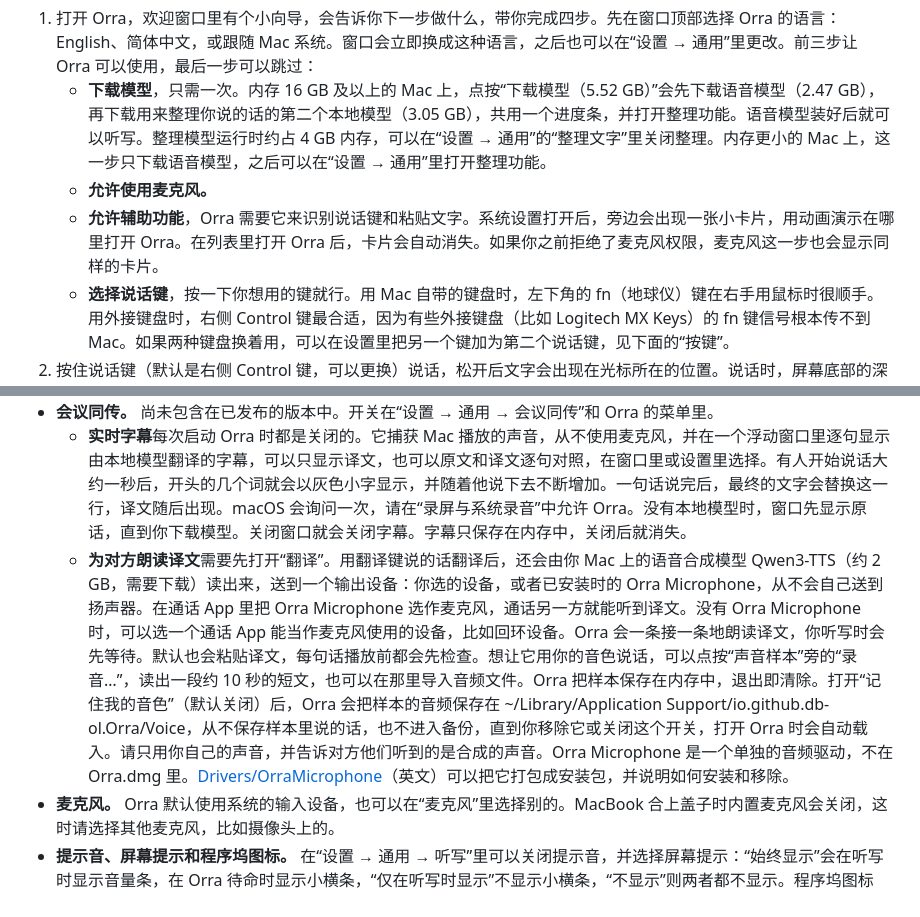
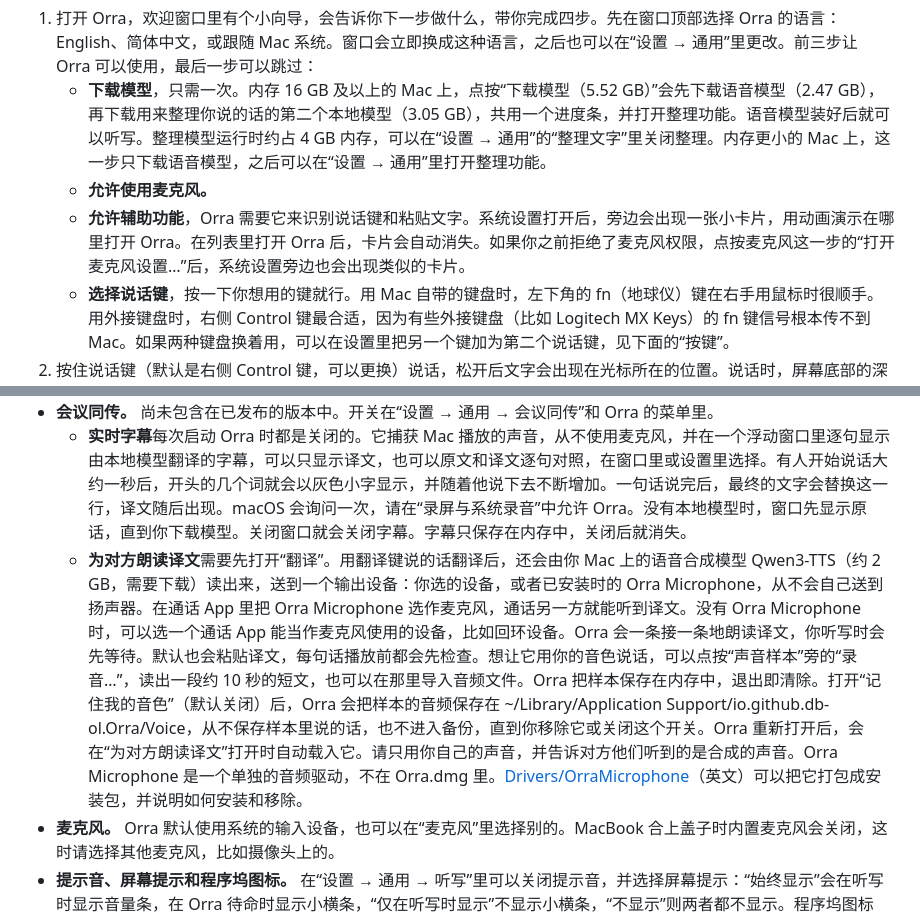
Before and after one commit to db-ol/Orra, a Markdown page: README.zh-CN.md, 2 parts joined by grey strips. Drawn GitHub-style.

```diff
--- a/README.zh-CN.md
+++ b/README.zh-CN.md
@@ -106,7 +106,7 @@
 1. 打开 Orra，欢迎窗口里有个小向导，会告诉你下一步做什么，带你完成四步。先在窗口顶部选择 Orra 的语言：English、简体中文，或跟随 Mac 系统。窗口会立即换成这种语言，之后也可以在“设置 → 通用”里更改。前三步让 Orra 可以使用，最后一步可以跳过：
    - **下载模型**，只需一次。内存 16 GB 及以上的 Mac 上，点按“下载模型（5.52 GB）”会先下载语音模型（2.47 GB），再下载用来整理你说的话的第二个本地模型（3.05 GB），共用一个进度条，并打开整理功能。语音模型装好后就可以听写。整理模型运行时约占 4 GB 内存，可以在“设置 → 通用”的“整理文字”里关闭整理。内存更小的 Mac 上，这一步只下载语音模型，之后可以在“设置 → 通用”里打开整理功能。
    - **允许使用麦克风。**
-   - **允许辅助功能**，Orra 需要它来识别说话键和粘贴文字。系统设置打开后，旁边会出现一张小卡片，用动画演示在哪里打开 Orra。在列表里打开 Orra 后，卡片会自动消失。如果你之前拒绝了麦克风权限，麦克风这一步也会显示同样的卡片。
+   - **允许辅助功能**，Orra 需要它来识别说话键和粘贴文字。系统设置打开后，旁边会出现一张小卡片，用动画演示在哪里打开 Orra。在列表里打开 Orra 后，卡片会自动消失。如果你之前拒绝了麦克风权限，点按麦克风这一步的“打开麦克风设置…”后，系统设置旁边也会出现类似的卡片。
    - **选择说话键**，按一下你想用的键就行。用 Mac 自带的键盘时，左下角的 fn（地球仪）键在右手用鼠标时很顺手。用外接键盘时，右侧 Control 键最合适，因为有些外接键盘（比如 Logitech MX Keys）的 fn 键信号根本传不到 Mac。如果两种键盘换着用，可以在设置里把另一个键加为第二个说话键，见下面的“按键”。
 2. 按住说话键（默认是右侧 Control 键，可以更换）说话，松开后文字会出现在光标所在的位置。说话时，屏幕底部的深色小胶囊里有一排白色音量条随你的声音跳动（可以在设置里关掉），菜单栏里会出现 macOS 的橙色麦克风标志。
 3. Orra 在菜单栏和程序坞里，其他功能都在它的菜单和设置里。Orra 准备就绪后，欢迎窗口会显示“还可以试试”：整理、翻译和会议同传，还没打开的功能旁边有一个按钮，可以直接打开设置。
@@ -122,7 +122,7 @@
 - **翻译。** 默认关闭，在“设置 → 通用 → 功能”里打开“翻译”。翻译键在同一页的“按键”里，打开翻译后才能使用。它使用整理模型，即使整理文字关闭也能用。模型不在这台 Mac 上时，会先询问是否下载。按住翻译键（默认是右侧 Option 键，可以更换，说话键是右侧 Option 键时默认是右侧 Command 键）说话，松开后 Orra 会粘贴译文：中文翻译成英文，英文翻译成中文，也可以在“翻译”开关正下方的“翻译成”里固定翻译成其中一种。翻译成中文时，PR、iPhone 这类常用英文词可能保留英文。翻译键要按住 0.3 秒才开始录音，所以 Option 快捷键和右侧 Option 键输入的字符照常可用。快速连按两下翻译键，就能免手持翻译。录音时，音量条旁边会显示一个小标记：“译”，固定语言时显示“EN”或“中”。如果把说话键选作翻译键，或者反过来，两个键会互换，设置里会说明。超过 300 个字符的听写，以及没通过 Orra 检查或用时太长的译文，都会按你说的原话粘贴，所以你说的话不会丢。“粘贴原文”可以找回翻译之前的文字，“拷贝上次听写”拷贝的是译文，Orra 也不会从翻译后粘贴的文字中学习更正。在 M5 Pro 上，模型载入后，翻译一条短的听写大约需要三分之一秒。模型卸载后，按住时间很短的听写可能要等它加载完。
 - **会议同传。** 尚未包含在已发布的版本中。开关在“设置 → 通用 → 会议同传”和 Orra 的菜单里。
   - **实时字幕**每次启动 Orra 时都是关闭的。它捕获 Mac 播放的声音，从不使用麦克风，并在一个浮动窗口里逐句显示由本地模型翻译的字幕，可以只显示译文，也可以原文和译文逐句对照，在窗口里或设置里选择。有人开始说话大约一秒后，开头的几个词就会以灰色小字显示，并随着他说下去不断增加。一句话说完后，最终的文字会替换这一行，译文随后出现。macOS 会询问一次，请在“录屏与系统录音”中允许 Orra。没有本地模型时，窗口先显示原话，直到你下载模型。关闭窗口就会关闭字幕。字幕只保存在内存中，关闭后就消失。
-  - **为对方朗读译文**需要先打开“翻译”。用翻译键说的话翻译后，还会由你 Mac 上的语音合成模型 Qwen3-TTS（约 2 GB，需要下载）读出来，送到一个输出设备：你选的设备，或者已安装时的 Orra Microphone，从不会自己送到扬声器。在通话 App 里把 Orra Microphone 选作麦克风，通话另一方就能听到译文。没有 Orra Microphone 时，可以选一个通话 App 能当作麦克风使用的设备，比如回环设备。Orra 会一条接一条地朗读译文，你听写时会先等待。默认也会粘贴译文，每句话播放前都会先检查。想让它用你的音色说话，可以点按“声音样本”旁的“录音…”，读出一段约 10 秒的短文，也可以在那里导入音频文件。Orra 把样本保存在内存中，退出即清除。打开“记住我的音色”（默认关闭）后，Orra 会把样本的音频保存在 ~/Library/Application Support/io.github.db-ol.Orra/Voice，从不保存样本里说的话，也不进入备份，直到你移除它或关闭这个开关，打开 Orra 时会自动载入。请只用你自己的声音，并告诉对方他们听到的是合成的声音。Orra Microphone 是一个单独的音频驱动，不在 Orra.dmg 里。[Drivers/OrraMicrophone](Drivers/OrraMicrophone/README.md)（英文）可以把它打包成安装包，并说明如何安装和移除。
+  - **为对方朗读译文**需要先打开“翻译”。用翻译键说的话翻译后，还会由你 Mac 上的语音合成模型 Qwen3-TTS（约 2 GB，需要下载）读出来，送到一个输出设备：你选的设备，或者已安装时的 Orra Microphone，从不会自己送到扬声器。在通话 App 里把 Orra Microphone 选作麦克风，通话另一方就能听到译文。没有 Orra Microphone 时，可以选一个通话 App 能当作麦克风使用的设备，比如回环设备。Orra 会一条接一条地朗读译文，你听写时会先等待。默认也会粘贴译文，每句话播放前都会先检查。想让它用你的音色说话，可以点按“声音样本”旁的“录音…”，读出一段约 10 秒的短文，也可以在那里导入音频文件。Orra 把样本保存在内存中，退出即清除。打开“记住我的音色”（默认关闭）后，Orra 会把样本的音频保存在 ~/Library/Application Support/io.github.db-ol.Orra/Voice，从不保存样本里说的话，也不进入备份，直到你移除它或关闭这个开关。Orra 重新打开后，会在“为对方朗读译文”打开时自动载入它。请只用你自己的声音，并告诉对方他们听到的是合成的声音。Orra Microphone 是一个单独的音频驱动，不在 Orra.dmg 里。[Drivers/OrraMicrophone](Drivers/OrraMicrophone/README.md)（英文）可以把它打包成安装包，并说明如何安装和移除。
 - **麦克风。** Orra 默认使用系统的输入设备，也可以在“麦克风”里选择别的。MacBook 合上盖子时内置麦克风会关闭，这时请选择其他麦克风，比如摄像头上的。
 - **提示音、屏幕提示和程序坞图标。** 在“设置 → 通用 → 听写”里可以关闭提示音，并选择屏幕提示：“始终显示”会在听写时显示音量条，在 Orra 待命时显示小横条，“仅在听写时显示”不显示小横条，“不显示”则两者都不显示。程序坞图标在“设置 → 通用 → 系统”里关闭。
 - **界面语言。** Orra 的菜单和窗口有英文和简体中文，默认跟随你的 Mac。要换成另一种，在欢迎窗口的“语言”或“设置 → 通用 → 系统”的“界面语言”里选择，再重新启动 Orra。在欢迎窗口里选择后，点按“完成”时 Orra 会自动重新启动，除非“设置”或 Orra 的其他窗口还开着，或者模型还在下载。
```
Also changed, not shown: README.md (+2 -2 lines).
